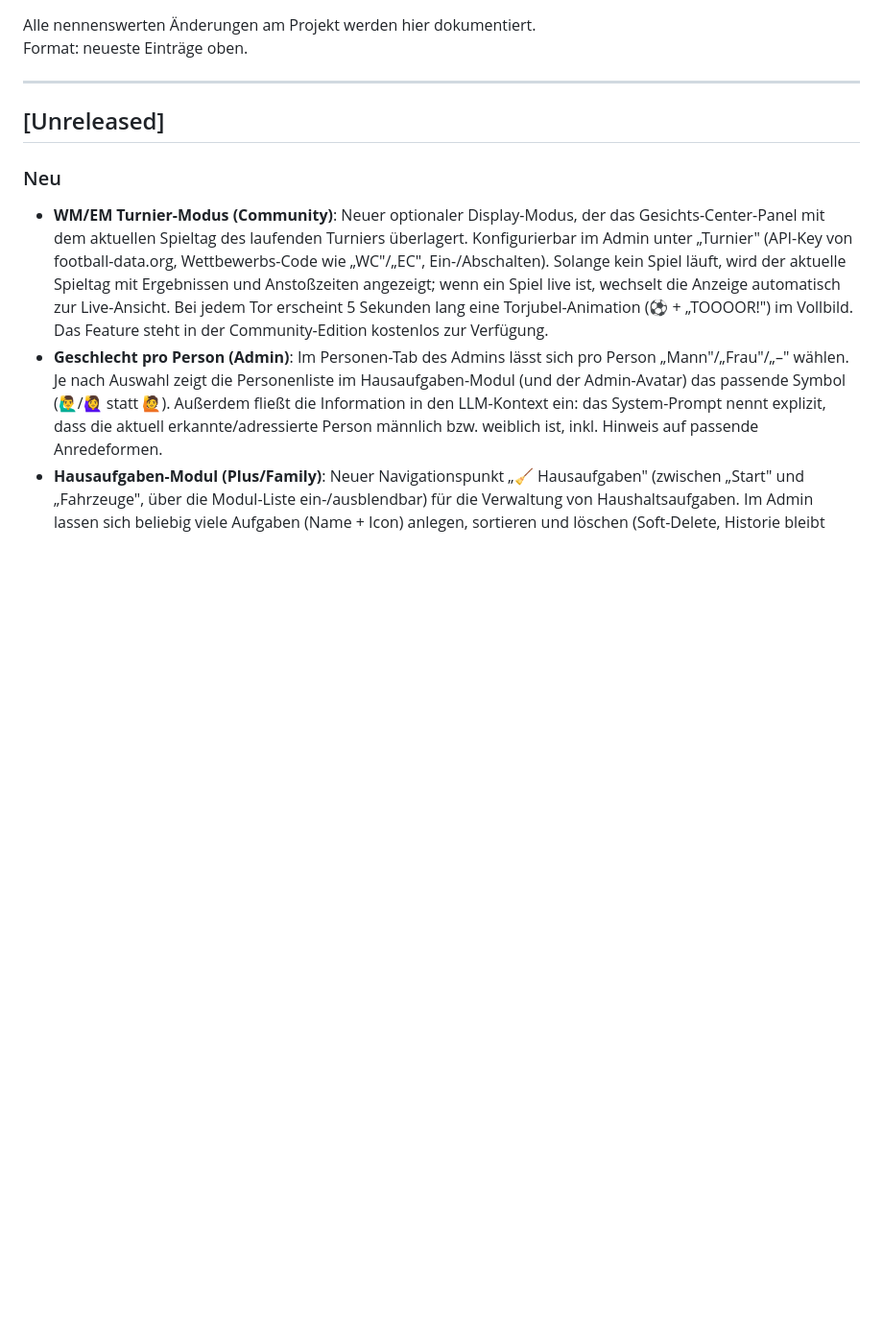
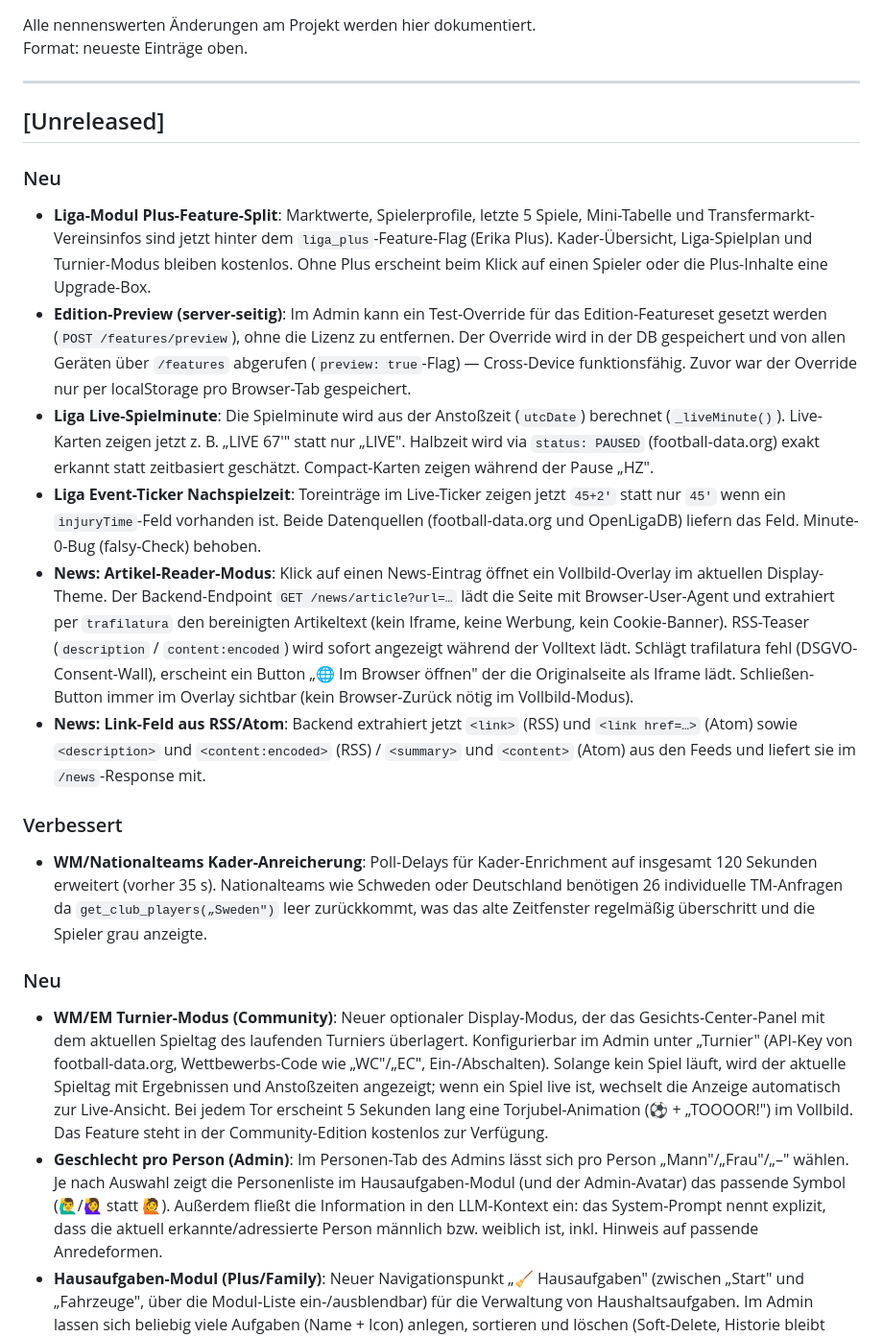
Before and after one commit to dennis-debaIT/robot-core, a Markdown page: CHANGELOG.md, the part around the change. Shown at 96% size. GitHub-like rendering; blank space fills up the shorter version.

```diff
--- a/CHANGELOG.md
+++ b/CHANGELOG.md
@@ -6,6 +6,17 @@ Format: neueste Einträge oben.
 ---
 
 ## [Unreleased]
+
+### Neu
+- **Liga-Modul Plus-Feature-Split**: Marktwerte, Spielerprofile, letzte 5 Spiele, Mini-Tabelle und Transfermarkt-Vereinsinfos sind jetzt hinter dem `liga_plus`-Feature-Flag (Erika Plus). Kader-Übersicht, Liga-Spielplan und Turnier-Modus bleiben kostenlos. Ohne Plus erscheint beim Klick auf einen Spieler oder die Plus-Inhalte eine Upgrade-Box.
+- **Edition-Preview (server-seitig)**: Im Admin kann ein Test-Override für das Edition-Featureset gesetzt werden (`POST /features/preview`), ohne die Lizenz zu entfernen. Der Override wird in der DB gespeichert und von allen Geräten über `/features` abgerufen (`preview: true`-Flag) — Cross-Device funktionsfähig. Zuvor war der Override nur per localStorage pro Browser-Tab gespeichert.
+- **Liga Live-Spielminute**: Die Spielminute wird aus der Anstoßzeit (`utcDate`) berechnet (`_liveMinute()`). Live-Karten zeigen jetzt z. B. „LIVE 67'" statt nur „LIVE". Halbzeit wird via `status: PAUSED` (football-data.org) exakt erkannt statt zeitbasiert geschätzt. Compact-Karten zeigen während der Pause „HZ".
+- **Liga Event-Ticker Nachspielzeit**: Toreinträge im Live-Ticker zeigen jetzt `45+2'` statt nur `45'` wenn ein `injuryTime`-Feld vorhanden ist. Beide Datenquellen (football-data.org und OpenLigaDB) liefern das Feld. Minute-0-Bug (falsy-Check) behoben.
+- **News: Artikel-Reader-Modus**: Klick auf einen News-Eintrag öffnet ein Vollbild-Overlay im aktuellen Display-Theme. Der Backend-Endpoint `GET /news/article?url=…` lädt die Seite mit Browser-User-Agent und extrahiert per `trafilatura` den bereinigten Artikeltext (kein Iframe, keine Werbung, kein Cookie-Banner). RSS-Teaser (`description` / `content:encoded`) wird sofort angezeigt während der Volltext lädt. Schlägt trafilatura fehl (DSGVO-Consent-Wall), erscheint ein Button „🌐 Im Browser öffnen" der die Originalseite als Iframe lädt. Schließen-Button immer im Overlay sichtbar (kein Browser-Zurück nötig im Vollbild-Modus).
+- **News: Link-Feld aus RSS/Atom**: Backend extrahiert jetzt `<link>` (RSS) und `<link href=…>` (Atom) sowie `<description>` und `<content:encoded>` (RSS) / `<summary>` und `<content>` (Atom) aus den Feeds und liefert sie im `/news`-Response mit.
+
+### Verbessert
+- **WM/Nationalteams Kader-Anreicherung**: Poll-Delays für Kader-Enrichment auf insgesamt 120 Sekunden erweitert (vorher 35 s). Nationalteams wie Schweden oder Deutschland benötigen 26 individuelle TM-Anfragen da `get_club_players(„Sweden")` leer zurückkommt, was das alte Zeitfenster regelmäßig überschritt und die Spieler grau anzeigte.
 
 ### Neu
 - **WM/EM Turnier-Modus (Community)**: Neuer optionaler Display-Modus, der das Gesichts-Center-Panel mit dem aktuellen Spieltag des laufenden Turniers überlagert. Konfigurierbar im Admin unter „Turnier" (API-Key von football-data.org, Wettbewerbs-Code wie „WC"/„EC", Ein-/Abschalten). Solange kein Spiel läuft, wird der aktuelle Spieltag mit Ergebnissen und Anstoßzeiten angezeigt; wenn ein Spiel live ist, wechselt die Anzeige automatisch zur Live-Ansicht. Bei jedem Tor erscheint 5 Sekunden lang eine Torjubel-Animation (⚽ + „TOOOOR!") im Vollbild. Das Feature steht in der Community-Edition kostenlos zur Verfügung.
```
Also changed, not shown: ROADMAP.md (+14 -0 lines).
